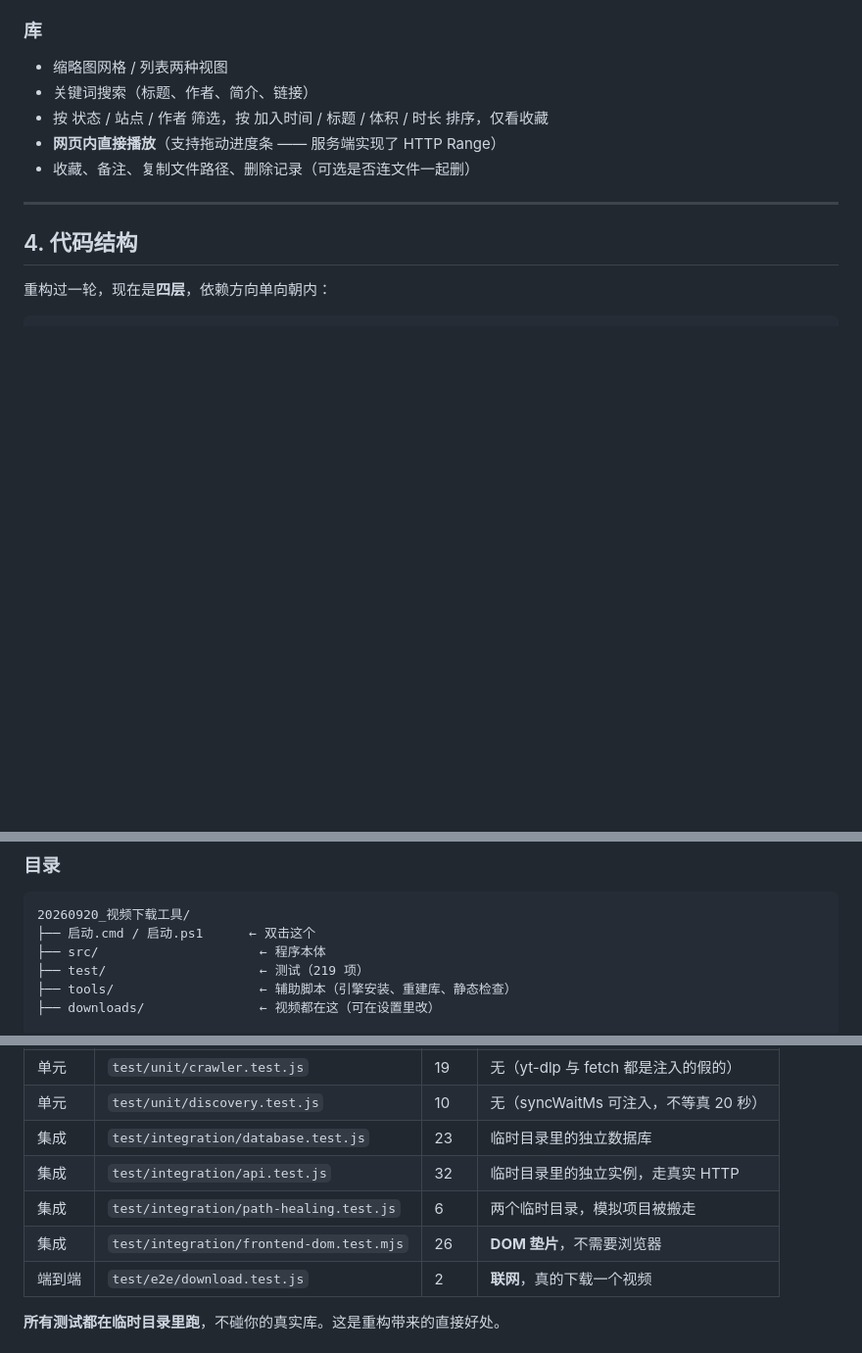
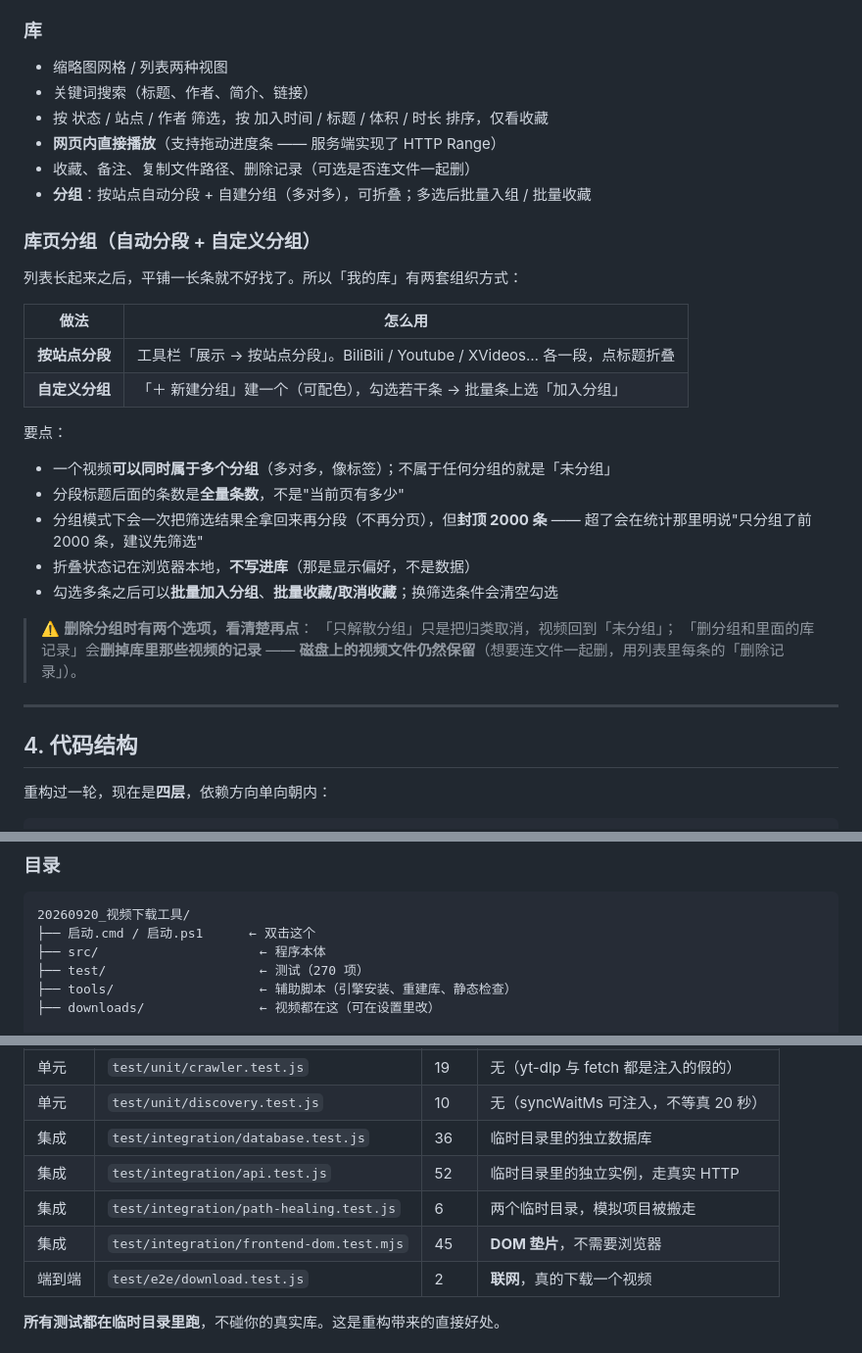
Before and after one commit to zhaoxiancong/video-vault, a Markdown page: README.md, 3 parts joined by grey strips. Shown at 98% size. Rendered like a GitHub page; blank space fills up the shorter version.

Commit message:
docs: README 补库页分组用法 + 测试清单同步到 270 项
- 功能一览加一条「分组」
- 新增「库页分组」小节：两套组织方式（按站点分段 / 自定义分组）、多对多语义、
  条数是全量而非当前页、2000 封顶会明说、折叠状态存本地不进库、
  批量入组与批量收藏
- ⚠️ 单独写明删分组两个选项的区别：「只解散」只是取消归类；
  「删分组和里面的库记录」删的是**库记录**，**磁盘文件仍然保留** ——
  只写「一起删除」会让人以为文件也没了，而文件是用户辛苦下的
- 测试清单与项数同步（database 23→36、api 32→52、frontend 26→45、总 270）

干净检出验证：git archive 导出 HEAD → 87 个文件、无 data/ 与断点 →
无引擎下 267 通过 0 失败 3 跳过、13/13 全绿。

```diff
--- a/README.md
+++ b/README.md
@@ -138,6 +138,30 @@ JavaScript 页面（服务端抓到的 HTML 里没有链接时会明说"这种
 - 按 状态 / 站点 / 作者 筛选，按 加入时间 / 标题 / 体积 / 时长 排序，仅看收藏
 - **网页内直接播放**（支持拖动进度条 —— 服务端实现了 HTTP Range）
 - 收藏、备注、复制文件路径、删除记录（可选是否连文件一起删）
+- **分组**：按站点自动分段 + 自建分组（多对多），可折叠；多选后批量入组 / 批量收藏
+
+### 库页分组（自动分段 + 自定义分组）
+
+列表长起来之后，平铺一长条就不好找了。所以「我的库」有两套组织方式：
+
+| 做法 | 怎么用 |
+|---|---|
+| **按站点分段** | 工具栏「展示 → 按站点分段」。BiliBili / Youtube / XVideos… 各一段，点标题折叠 |
+| **自定义分组** | 「＋ 新建分组」建一个（可配色），勾选若干条 → 批量条上选「加入分组」 |
+
+要点：
+
+- 一个视频**可以同时属于多个分组**（多对多，像标签）；不属于任何分组的就是「未分组」
+- 分段标题后面的条数是**全量条数**，不是"当前页有多少"
+- 分组模式下会一次把筛选结果全拿回来再分段（不再分页），但**封顶 2000 条** ——
+  超了会在统计那里明说"只分组了前 2000 条，建议先筛选"
+- 折叠状态记在浏览器本地，**不写进库**（那是显示偏好，不是数据）
+- 勾选多条之后可以**批量加入分组**、**批量收藏/取消收藏**；换筛选条件会清空勾选
+
+> ⚠️ **删除分组时有两个选项，看清楚再点**：
+> 「只解散分组」只是把归类取消，视频回到「未分组」；
+> 「删分组和里面的库记录」会**删掉库里那些视频的记录** ——
+> **磁盘上的视频文件仍然保留**（想要连文件一起删，用列表里每条的「删除记录」）。
 
 ---
 
@@ -217,7 +241,7 @@ const scheduler = createScheduler(config, { repo, downloader, media, settings })
 20260920_视频下载工具/
 ├── 启动.cmd / 启动.ps1      ← 双击这个
 ├── src/                     ← 程序本体
-├── test/                    ← 测试（219 项）
+├── test/                    ← 测试（270 项）
 ├── tools/                   ← 辅助脚本（引擎安装、重建库、静态检查）
 ├── downloads/               ← 视频都在这（可在设置里改）
 
@@ -268,10 +292,10 @@ node test/e2e/download.test.js # 真实下载端到端（走网络流量）
 | 单元 | `test/unit/crawl-parse.test.js` | 22 | 无（对着真实 HTML 夹具解析） |
 | 单元 | `test/unit/crawler.test.js` | 19 | 无（yt-dlp 与 fetch 都是注入的假的） |
 | 单元 | `test/unit/discovery.test.js` | 10 | 无（syncWaitMs 可注入，不等真 20 秒） |
-| 集成 | `test/integration/database.test.js` | 23 | 临时目录里的独立数据库 |
-| 集成 | `test/integration/api.test.js` | 32 | 临时目录里的独立实例，走真实 HTTP |
+| 集成 | `test/integration/database.test.js` | 36 | 临时目录里的独立数据库 |
+| 集成 | `test/integration/api.test.js` | 52 | 临时目录里的独立实例，走真实 HTTP |
 | 集成 | `test/integration/path-healing.test.js` | 6 | 两个临时目录，模拟项目被搬走 |
-| 集成 | `test/integration/frontend-dom.test.mjs` | 26 | **DOM 垫片**，不需要浏览器 |
+| 集成 | `test/integration/frontend-dom.test.mjs` | 45 | **DOM 垫片**，不需要浏览器 |
 | 端到端 | `test/e2e/download.test.js` | 2 | **联网**，真的下载一个视频 |
 
 **所有测试都在临时目录里跑**，不碰你的真实库。这是重构带来的直接好处。
```
Also changed, not shown: other parts of README.md (+2 -2 lines).
